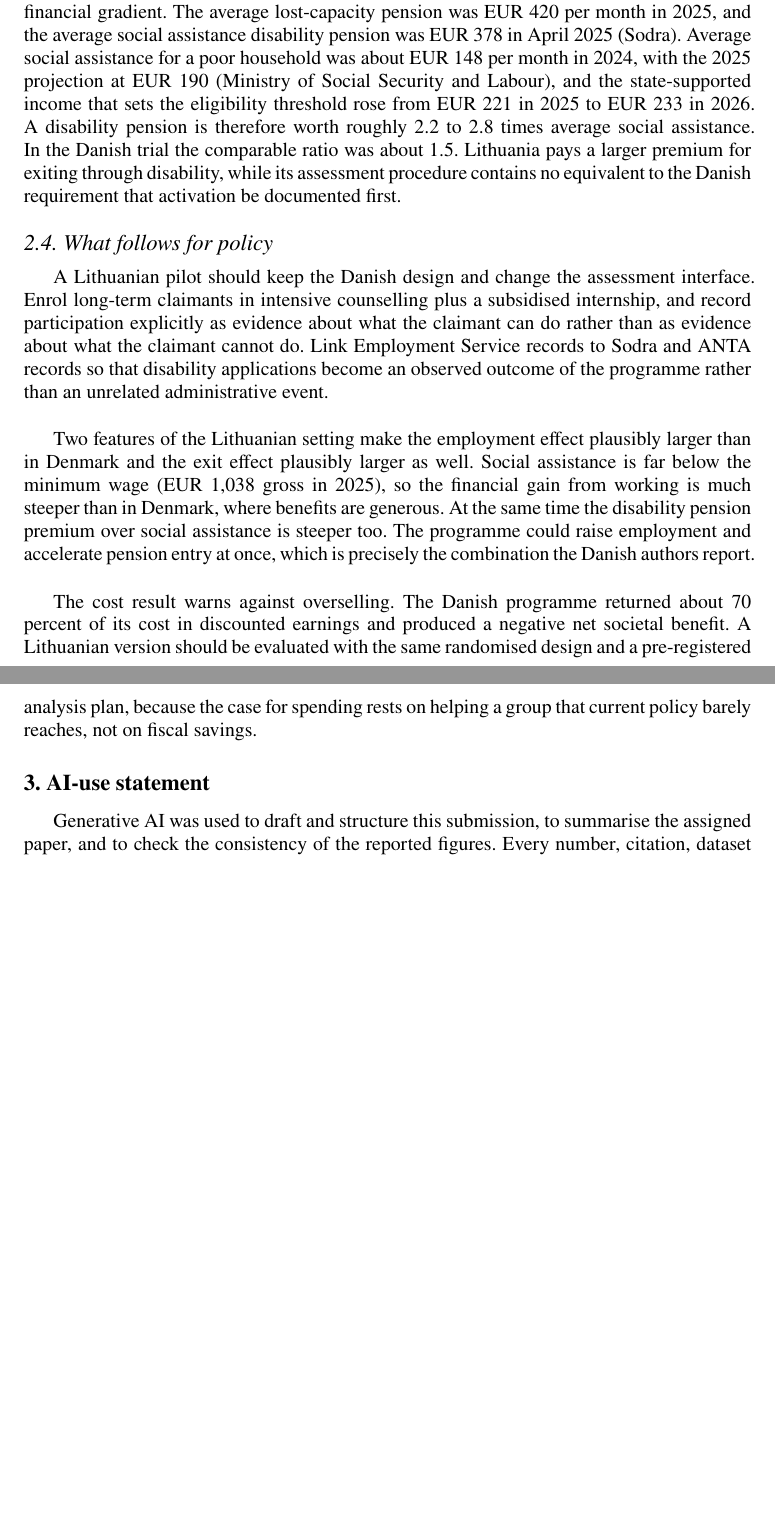
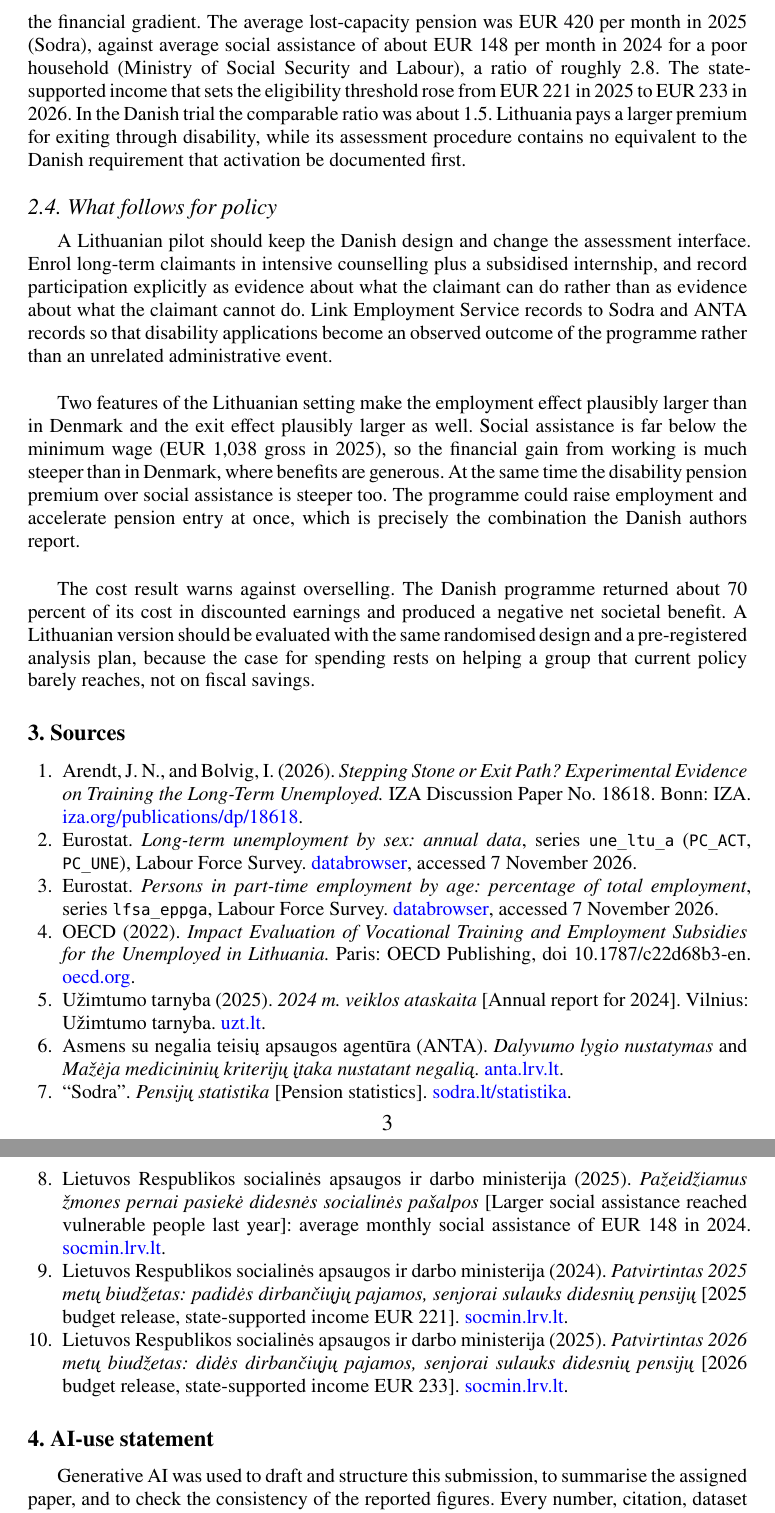
Before and after one commit to Aidas-dev/ALMP-Training-Experiment, a Typst document (submission.typ): two parts of pages 3 and 4 of 4, joined at a grey line, cut so that both start at the same text, the shorter picture padded with empty space. The pictures show the PDF file submission.pdf that the author committed with the source.

Commit message:
Source every figure and drop the unverifiable claims
Co-authored-by: sisyphus-dev-ai <sisyphus-dev-ai@users.noreply.github.com>

```diff
--- a/submission.typ
+++ b/submission.typ
@@ -49,7 +48,7 @@ The Danish employment gain also ran through hours rather than full-time jobs. Li
 
 Since January 2024 Lithuania assesses disability through the Agency for the Rights of Persons with Disabilities (ANTA), created by merging the former disability assessment service with the disability affairs department. The old capacity-for-work level became a participation level, and the assessment now weights medical criteria at 60 percent and individual needs at 40 percent, using a questionnaire that covers participation restrictions, environmental barriers, mobility, and housing. A treating physician makes the referral. Municipalities and Sodra pay the benefits afterwards.
 
-The Danish mechanism does not transfer directly, because Lithuanian assessment does not require proof that activation was attempted. What does transfer, and more strongly, is the financial gradient. The average lost-capacity pension was EUR 420 per month in 2025, and the average social assistance disability pension was EUR 378 in April 2025 (Sodra). Average social assistance for a poor household was about EUR 148 per month in 2024, with the 2025 projection at EUR 190 (Ministry of Social Security and Labour), and the state-supported income that sets the eligibility threshold rose from EUR 221 in 2025 to EUR 233 in 2026. A disability pension is therefore worth roughly 2.2 to 2.8 times average social assistance. In the Danish trial the comparable ratio was about 1.5. Lithuania pays a larger premium for exiting through disability, while its assessment procedure contains no equivalent to the Danish requirement that activation be documented first.
+The Danish mechanism does not transfer directly, because Lithuanian assessment does not require proof that activation was attempted. What does transfer, and more strongly, is the financial gradient. The average lost-capacity pension was EUR 420 per month in 2025 (Sodra), against average social assistance of about EUR 148 per month in 2024 for a poor household (Ministry of Social Security and Labour), a ratio of roughly 2.8. The state-supported income that sets the eligibility threshold rose from EUR 221 in 2025 to EUR 233 in 2026. In the Danish trial the comparable ratio was about 1.5. Lithuania pays a larger premium for exiting through disability, while its assessment procedure contains no equivalent to the Danish requirement that activation be documented first.
 
 == What follows for policy
 
@@ -59,6 +58,19 @@ Two features of the Lithuanian setting make the employment effect plausibly larg
 
 The cost result warns against overselling. The Danish programme returned about 70 percent of its cost in discounted earnings and produced a negative net societal benefit. A Lithuanian version should be evaluated with the same randomised design and a pre-registered analysis plan, because the case for spending rests on helping a group that current policy barely reaches, not on fiscal savings.
 
+= Sources
+
++ Arendt, J. N., and Bolvig, I. (2026). _Stepping Stone or Exit Path? Experimental Evidence on Training the Long-Term Unemployed._ IZA Discussion Paper No. 18618. Bonn: IZA. #link("https://www.iza.org/publications/dp/18618/stepping-stone-or-exit-path-experimental-evidence-on-training-the-long-term-unemployed")[iza.org/publications/dp/18618].
++ Eurostat. _Long-term unemployment by sex: annual data_, series `une_ltu_a` (`PC_ACT`, `PC_UNE`), Labour Force Survey. #link("https://ec.europa.eu/eurostat/databrowser/view/une_ltu_a/default/table")[databrowser], accessed 7 November 2026.
++ Eurostat. _Persons in part-time employment by age: percentage of total employment_, series `lfsa_eppga`, Labour Force Survey. #link("https://ec.europa.eu/eurostat/databrowser/view/lfsa_eppga/default/table")[databrowser], accessed 7 November 2026.
++ OECD (2022). _Impact Evaluation of Vocational Training and Employment Subsidies for the Unemployed in Lithuania._ Paris: OECD Publishing, doi 10.1787/c22d68b3-en. #link("https://www.oecd.org/en/publications/impact-evaluation-of-vocational-training-and-employment-subsidies-for-the-unemployed-in-lithuania_c22d68b3-en.html")[oecd.org].
++ Užimtumo tarnyba (2025). _2024 m. veiklos ataskaita_ [Annual report for 2024]. Vilnius: Užimtumo tarnyba. #link("https://uzt.lt/bendra-informacija/veiklos-ataskaitos")[uzt.lt].
++ Asmens su negalia teisių apsaugos agentūra (ANTA). _Dalyvumo lygio nustatymas_ and _Mažėja medicininių kriterijų įtaka nustatant negalią_. #link("https://anta.lrv.lt/lt/veiklos-sritys/dalyvumo-lygio-nustatymas/")[anta.lrv.lt].
++ "Sodra". _Pensijų statistika_ [Pension statistics]. #link("https://www.sodra.lt/statistika/pensiju-statistika")[sodra.lt/statistika].
++ Lietuvos Respublikos socialinės apsaugos ir darbo ministerija (2025). _Pažeidžiamus žmones pernai pasiekė didesnės socialinės pašalpos_ [Larger social assistance reached vulnerable people last year]: average monthly social assistance of EUR 148 in 2024. #link("https://socmin.lrv.lt/lt/naujienos-1/pazeidziamus-zmones-pernai-pasieke-didesnes-socialines-pasalpos/")[socmin.lrv.lt].
++ Lietuvos Respublikos socialinės apsaugos ir darbo ministerija (2024). _Patvirtintas 2025 metų biudžetas: padidės dirbančiųjų pajamos, senjorai sulauks didesnių pensijų_ [2025 budget release, state-supported income EUR 221]. #link("https://socmin.lrv.lt/lt/naujienos/patvirtintas-2025-metu-biudzetas-padides-dirbanciuju-pajamos-senjorai-sulauks-didesniu-pensiju-ugtels-ir-kitos-ismokos/")[socmin.lrv.lt].
++ Lietuvos Respublikos socialinės apsaugos ir darbo ministerija (2025). _Patvirtintas 2026 metų biudžetas: didės dirbančiųjų pajamos, senjorai sulauks didesnių pensijų_ [2026 budget release, state-supported income EUR 233]. #link("https://socmin.lrv.lt/lt/naujienos/patvirtintas-2026-metu-biudzetas-dides-dirbanciuju-pajamos-senjorai-sulauks-didesniu-pensiju-auga-ir-kitos-ismokos-hNo/")[socmin.lrv.lt].
+
 = AI-use statement
 
 Generative AI was used to draft and structure this submission, to summarise the assigned paper, and to check the consistency of the reported figures. Every number, citation, dataset name, and institutional detail was verified against the assigned paper, the cited Eurostat series, Sodra pension statistics, the Employment Service annual report for 2024, the OECD evaluation of Lithuanian active labour market policy, and the Ministry of Social Security and Labour. No AI-generated factual claim served as evidence, and no text was copied from the paper.
```
Also changed, not shown: submission.pdf, submission.typ (13 more changed lines).
